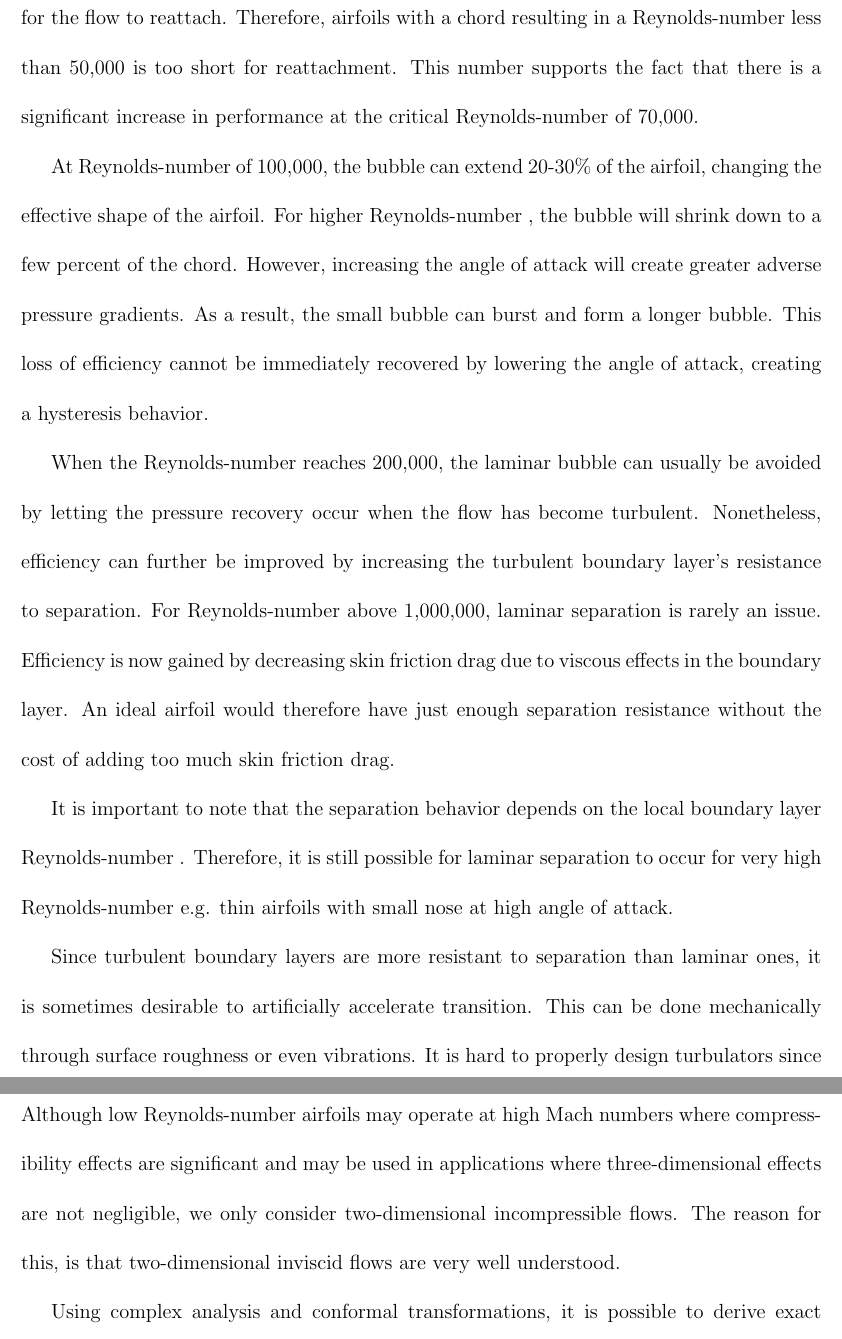
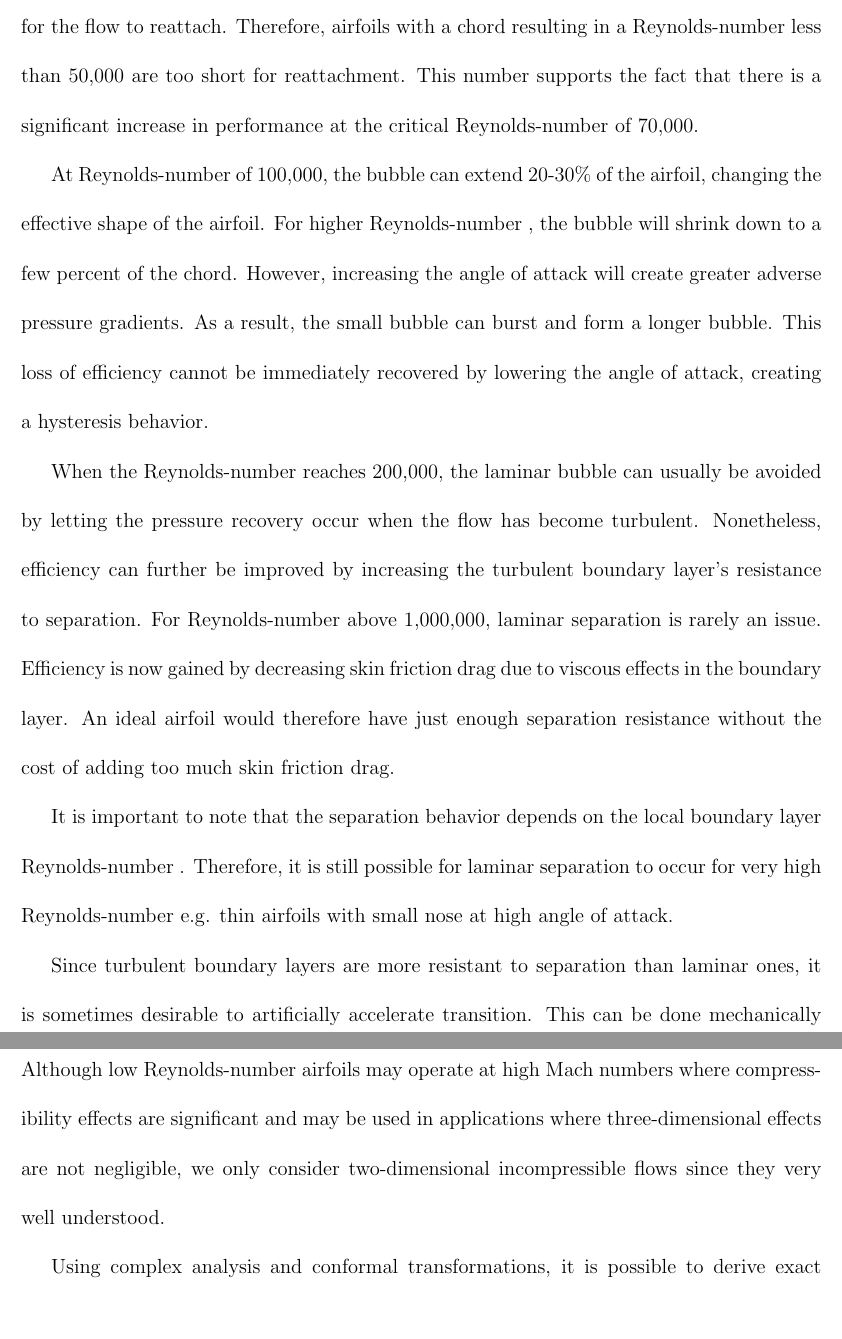
Before and after one commit to dougshidong/mech533, a LaTeX document (finalproject/report.tex): two parts of pages 3 and 4 of 5, joined at a grey line, cut so that both start at the same text, the shorter picture padded with empty space. Compiled offline with pdfLaTeX.

Commit message:
Made some corrections and adjusted to 4 pages

```diff
--- a/finalproject/report.tex
+++ b/finalproject/report.tex
@@ -107,14 +107,14 @@ Doug \textsc{Shi-Dong} % Your name
 
 The study of low \rn airfoils allows us to understand the underlying processes that create performance differences. The ideal airfoil shape will vary depending on its size, the speed at which it is travelling and the medium it is travelling in. The scaling effect is defined by the \rn $Re = Vc/\nu$, where $V$ is the flight speed, $c$ is the chord, and $\nu$ is the kinematic viscosity. It is a ratio of the inertial effects to the viscous effects.
 
-The performance of the airfoil is quantified by the lift $C_L$ and drag coeffiecients $C_D$. Its effectiveness can therefore be defined by the ratio $C_L/C_D$. At the critical \rn of 70,000 for a smooth airfoil, we can see a dramatic improvement of effectiveness. In the following sections, it will be shown that as the \rn increases, the lift to drag ratio improves.
+The performance of an airfoil is quantified by the lift and drag coefficients $C_L$ and $C_D$. Its effectiveness can therefore be defined by the ratio $C_L/C_D$. At the critical \rn of 70,000 for a smooth airfoil, we can see a dramatic improvement of effectiveness. In the following sections, it will be shown that as the \rn increases, the lift to drag ratio improves.
 \section{Fundamentals of Fluid Mechanics}
 
-As the fluid flows around the airfoil, there will be sections where the pressure is lower than than the far-field static pressure. This decreased pressure then has to increase back up to the far-field static pressure when it reaches the trailing edge. Therefore, there is the presence of an adverse pressure gradient along the surface. The adverse pressure gradient is the cause of flow separation, which greatly impairs the lifting properties of the airfoil.
+As the fluid flows around the airfoil, there will be sections where the pressure is lower than than the far-field static pressure. This decreased pressure then has to increase back up to the far-field static pressure when it reaches the trailing edge also known as recovery. Therefore, there is the presence of an adverse pressure gradient along the surface. The adverse pressure gradient is the cause of flow separation, which greatly impairs the lifting properties of the airfoil.
 
 In the lowest \rn range (below 30,000), the boundary layer is mostly laminar. Laminar flow is less resistant to flow separation due to adverse pressure gradients. Once separated, it quickly transitions into turbulent flow, which can then reattach itself as a turbulent boundary layer. This behavior creates a laminar separation bubble.
 
-However, a \rn of 50,000 based on the separation bubble length is required for the flow to reattach. Therefore, airfoils with a chord resulting in a \rn less than 50,000 is too short for reattachment. This number supports the fact that there is a significant increase in performance at the critical \rn of 70,000.
+However, a \rn of 50,000 based on the separation bubble length is required for the flow to reattach. Therefore, airfoils with a chord resulting in a \rn less than 50,000 are too short for reattachment. This number supports the fact that there is a significant increase in performance at the critical \rn of 70,000.
 
 At \rn of 100,000, the bubble can extend 20-30\% of the airfoil, changing the effective shape of the airfoil. For higher \rn, the bubble will shrink down to a few percent of the chord. However, increasing the angle of attack will create greater adverse pressure gradients. As a result, the small bubble can burst and form a longer bubble. This loss of efficiency cannot be immediately recovered by lowering the angle of attack, creating a hysteresis behavior.
 
@@ -122,7 +122,9 @@ When the \rn reaches 200,000, the laminar bubble can usually be avoided by letti
 
 It is important to note that the separation behavior depends on the local boundary layer \rn. Therefore, it is still possible for laminar separation to occur for very high \rn e.g. thin airfoils with small nose at high angle of attack.
 
-Since turbulent boundary layers are more resistant to separation than laminar ones, it is sometimes desirable to artificially accelerate transition. This can be done mechanically through surface roughness or even vibrations. It is hard to properly design turbulators since they only need to create enough turbulence to keep the boundary layer from separating.
+Since turbulent boundary layers are more resistant to separation than laminar ones, it is sometimes desirable to artificially accelerate transition. This can be done mechanically through surface roughness or even vibrations.
+
+%It is hard to properly design turbulators since they only need to create enough turbulence to keep the boundary layer from separating.
 
 \section{Experimental Testing of Airfoils}
 
@@ -135,7 +137,7 @@ Therefore, experimental results often show inconsistencies from one test to anot
 
 \section{Theoretical Design of Airfoils}
 
-Although low \rn airfoils may operate at high Mach numbers where compressibility effects are significant and may be used in applications where three-dimensional effects are not negligible, we only consider two-dimensional incompressible flows. The reason for this, is that two-dimensional inviscid flows are very well understood.
+Although low \rn airfoils may operate at high Mach numbers where compressibility effects are significant and may be used in applications where three-dimensional effects are not negligible, we only consider two-dimensional incompressible flows since they very well understood.
 
 Using complex analysis and conformal transformations, it is possible to derive exact analytical solutions of the flow field around the airfoil. Furthermore, the solution can be computed very quickly with computers. As long as the boundary layer stays attached, the solution gives a decent approximation of the airfoil performance.
 
```
